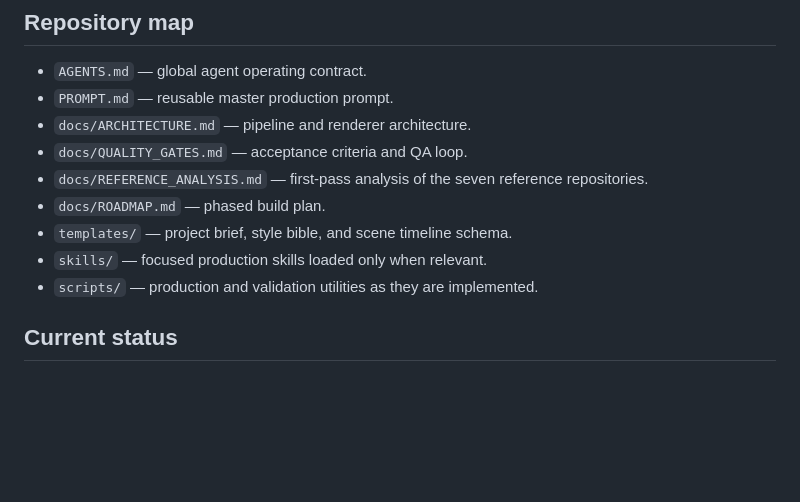
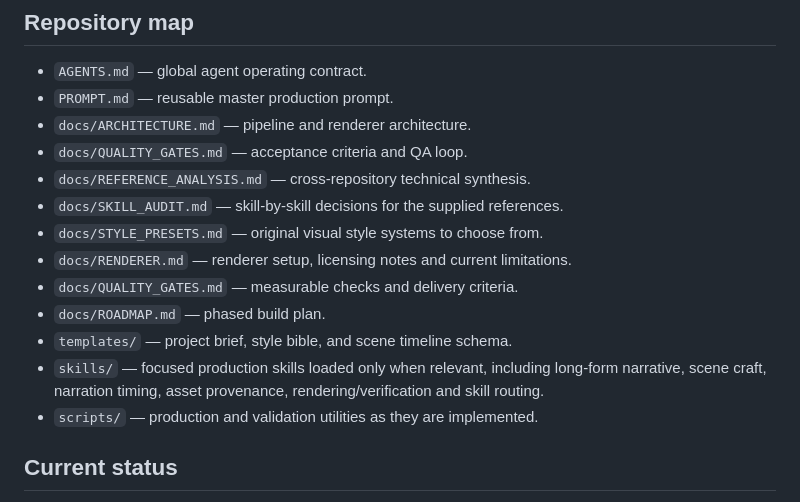
Before and after one commit to jaffar-shariff/SceneRail, a Markdown page: README.md, the part around the change. GitHub-like rendering; blank space fills up the shorter version.

Commit message:
Index skill audit, styles, and renderer docs

```diff
--- a/README.md
+++ b/README.md
@@ -52,10 +52,14 @@ The sample is a visual test composition with illustrative chart values and no na
 - `PROMPT.md` — reusable master production prompt.
 - `docs/ARCHITECTURE.md` — pipeline and renderer architecture.
 - `docs/QUALITY_GATES.md` — acceptance criteria and QA loop.
-- `docs/REFERENCE_ANALYSIS.md` — first-pass analysis of the seven reference repositories.
+- `docs/REFERENCE_ANALYSIS.md` — cross-repository technical synthesis.
+- `docs/SKILL_AUDIT.md` — skill-by-skill decisions for the supplied references.
+- `docs/STYLE_PRESETS.md` — original visual style systems to choose from.
+- `docs/RENDERER.md` — renderer setup, licensing notes and current limitations.
+- `docs/QUALITY_GATES.md` — measurable checks and delivery criteria.
 - `docs/ROADMAP.md` — phased build plan.
 - `templates/` — project brief, style bible, and scene timeline schema.
-- `skills/` — focused production skills loaded only when relevant.
+- `skills/` — focused production skills loaded only when relevant, including long-form narrative, scene craft, narration timing, asset provenance, rendering/verification and skill routing.
 - `scripts/` — production and validation utilities as they are implemented.
 
 ## Current status
```
